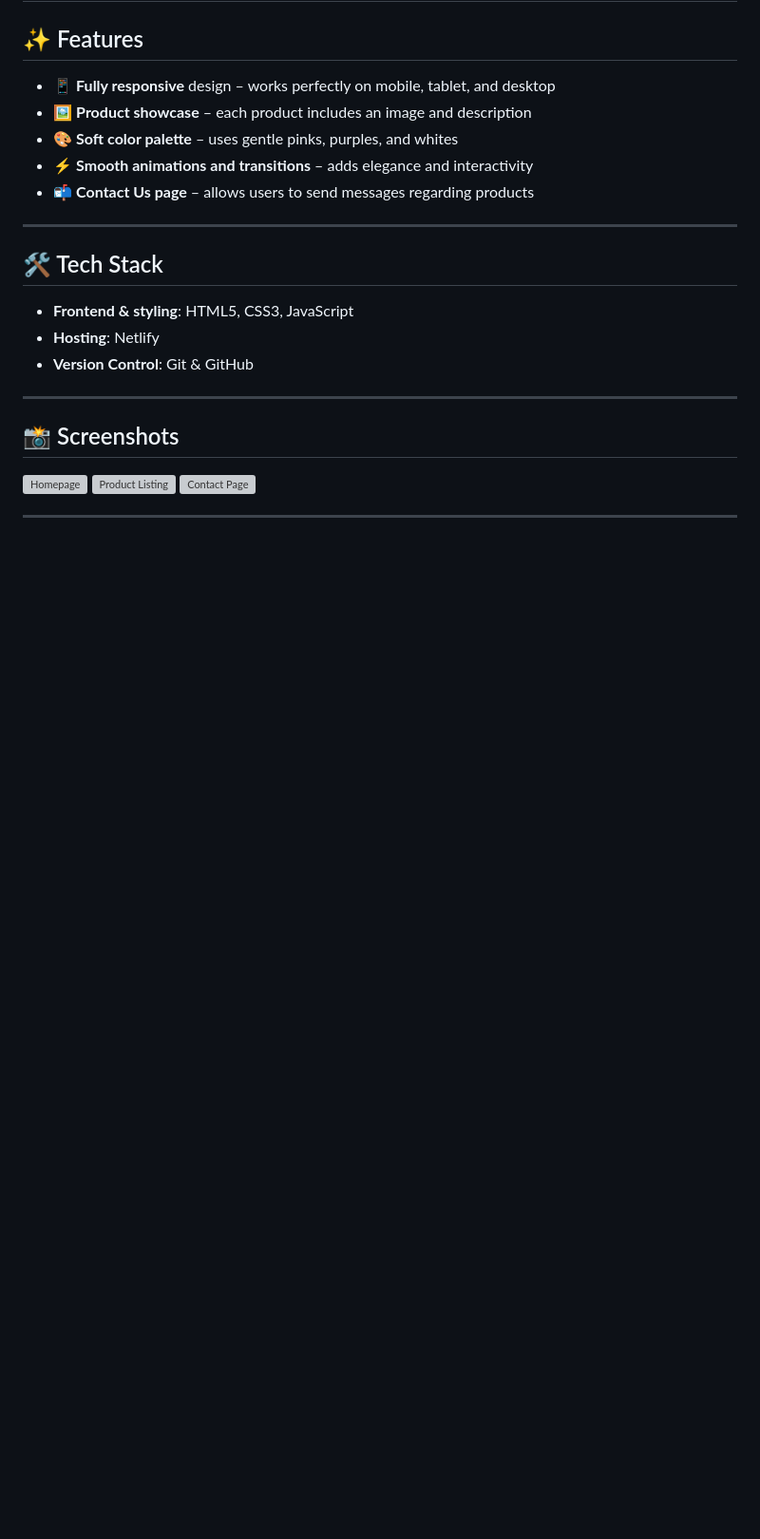
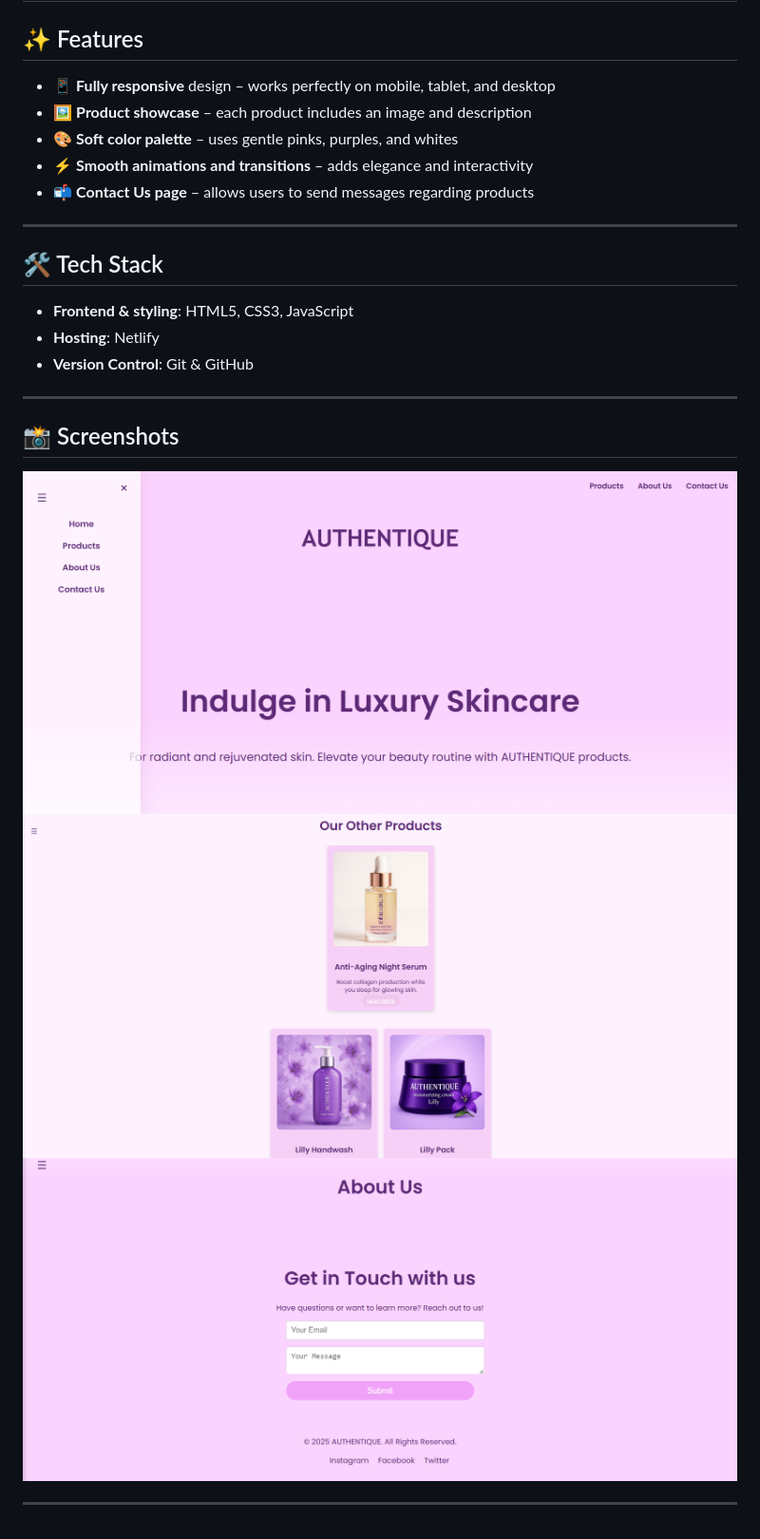
Before and after one commit to Vivek-k001/AUTHENTIQUE, a Markdown page: README.md, the part around the change. Shown: that part at 95% size. Rendered like a GitHub page; pictures changed too: assets/contact.png (added), assets/home.png (added), assets/products.png (added); blank space fills up the shorter version; grey boxes are pictures that could not be loaded.

Commit message:
new readmefgw

```diff
--- a/README.md
+++ b/README.md
@@ -30,8 +30,8 @@
 ## 📸 Screenshots
 
 <!-- Add your own screenshots in the repo and link here -->
-![Homepage](./screenshots/homepage.png)
-![Product Listing](./screenshots/products.png)
-![Contact Page](./screenshots/contact.png)
+![Homepage](./assets/home.png)
+![Product Listing](./assets/products.png)
+![Contact Page](./assets/contact.png)
 
 ---
```
